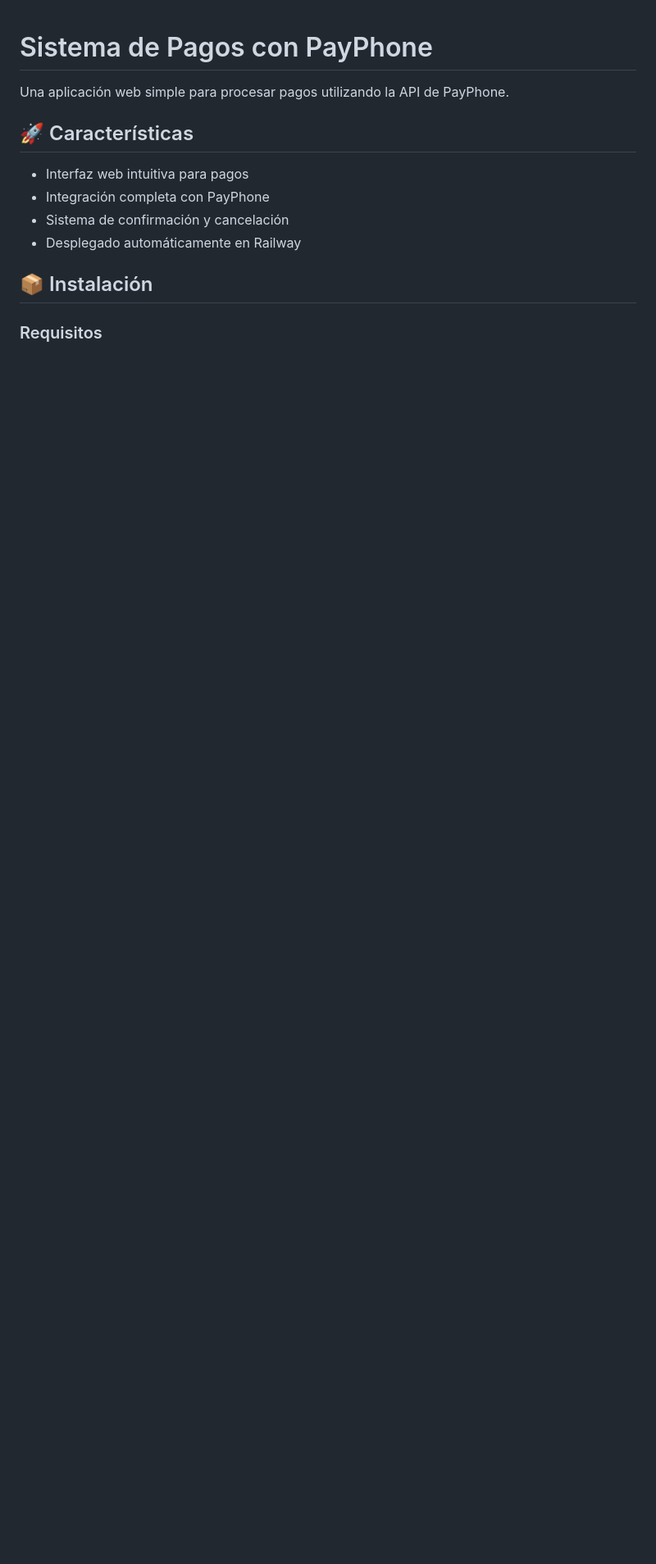
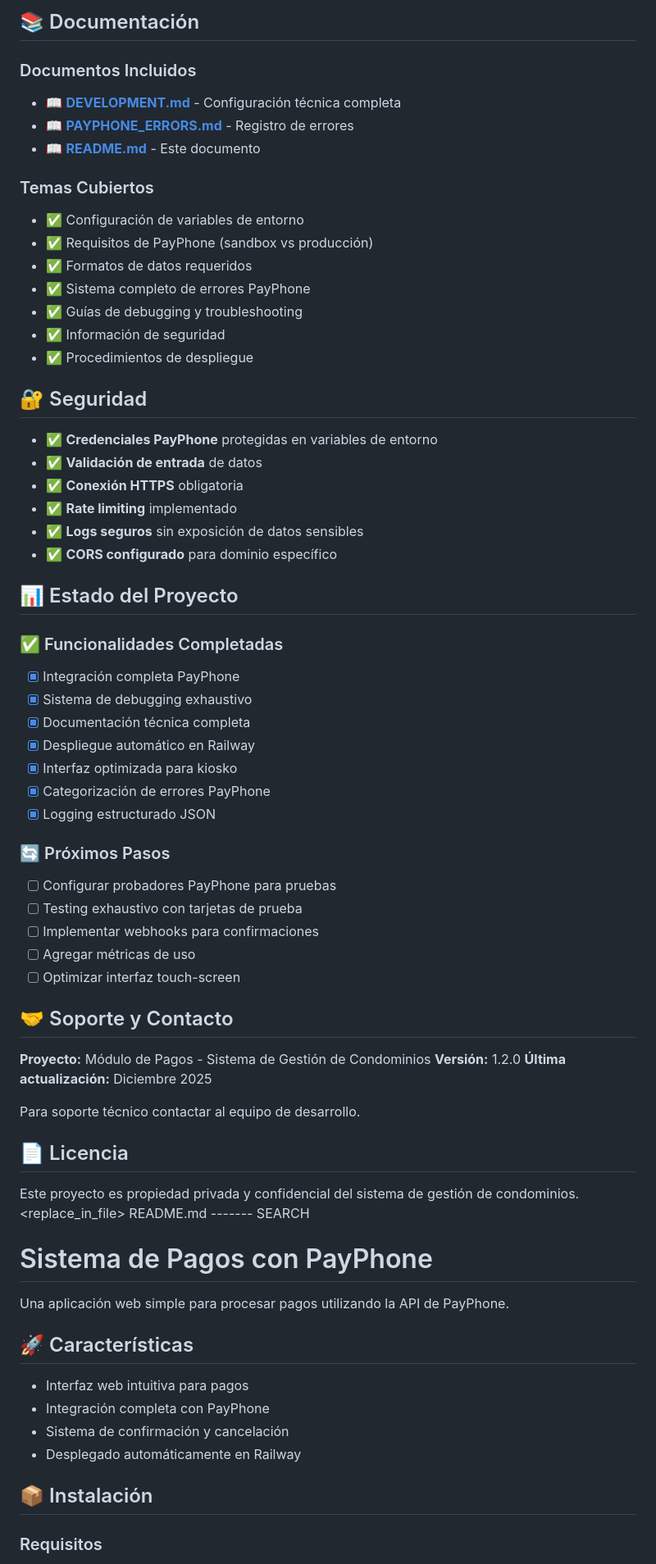
Before and after one commit to ginaproanio/pagos, a Markdown page: README.md, the part around the change printed below. Shown: that part at 82% size. GitHub-like rendering; blank space fills up the shorter version.

```diff
--- a/README.md
+++ b/README.md
@@ -1,3 +136,60 @@
+## 📚 Documentación
+
+### Documentos Incluidos
+- 📖 **[DEVELOPMENT.md](DEVELOPMENT.md)** - Configuración técnica completa
+- 📖 **[PAYPHONE_ERRORS.md](PAYPHONE_ERRORS.md)** - Registro de errores
+- 📖 **[README.md](README.md)** - Este documento
+
+### Temas Cubiertos
+- ✅ Configuración de variables de entorno
+- ✅ Requisitos de PayPhone (sandbox vs producción)
+- ✅ Formatos de datos requeridos
+- ✅ Sistema completo de errores PayPhone
+- ✅ Guías de debugging y troubleshooting
+- ✅ Información de seguridad
+- ✅ Procedimientos de despliegue
+
+## 🔐 Seguridad
+
+- ✅ **Credenciales PayPhone** protegidas en variables de entorno
+- ✅ **Validación de entrada** de datos
+- ✅ **Conexión HTTPS** obligatoria
+- ✅ **Rate limiting** implementado
+- ✅ **Logs seguros** sin exposición de datos sensibles
+- ✅ **CORS configurado** para dominio específico
+
+## 📊 Estado del Proyecto
+
+### ✅ Funcionalidades Completadas
+- [x] Integración completa PayPhone
+- [x] Sistema de debugging exhaustivo
+- [x] Documentación técnica completa
+- [x] Despliegue automático en Railway
+- [x] Interfaz optimizada para kiosko
+- [x] Categorización de errores PayPhone
+- [x] Logging estructurado JSON
+
+### 🔄 Próximos Pasos
+- [ ] Configurar probadores PayPhone para pruebas
+- [ ] Testing exhaustivo con tarjetas de prueba
+- [ ] Implementar webhooks para confirmaciones
+- [ ] Agregar métricas de uso
+- [ ] Optimizar interfaz touch-screen
+
+## 🤝 Soporte y Contacto
+
+**Proyecto:** Módulo de Pagos - Sistema de Gestión de Condominios
+**Versión:** 1.2.0
+**Última actualización:** Diciembre 2025
+
+Para soporte técnico contactar al equipo de desarrollo.
+
+## 📄 Licencia
+
+Este proyecto es propiedad privada y confidencial del sistema de gestión de condominios.
+<replace_in_file>
+<path>README.md</path>
+<diff>------- SEARCH
 # Sistema de Pagos con PayPhone
 
 Una aplicación web simple para procesar pagos utilizando la API de PayPhone.
```
Also changed, not shown: other parts of README.md (+135 -95 lines).
